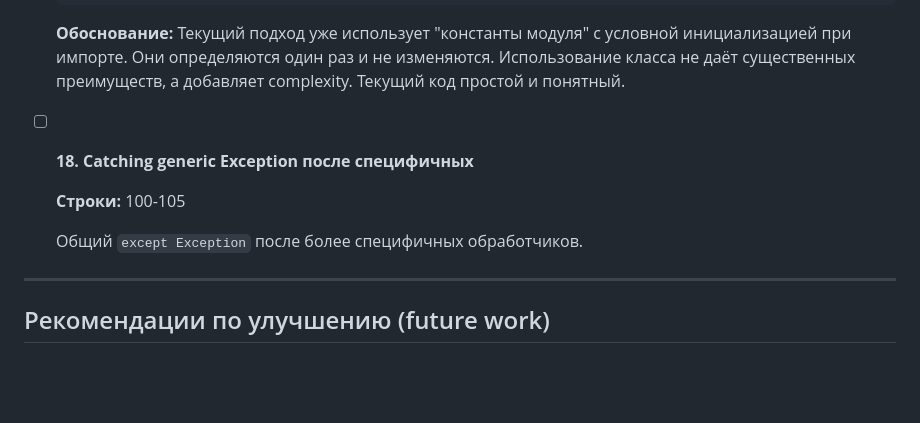
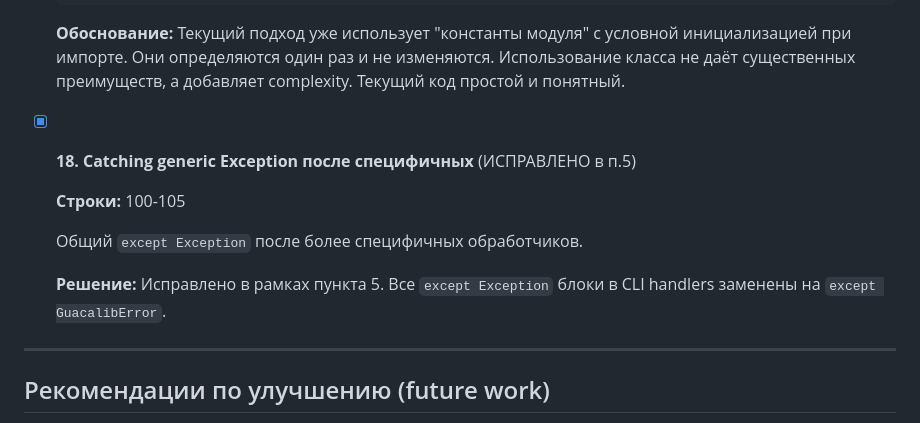
Before and after one commit to burbilog/guacalib, a Markdown page: CODEREVIEW.md, the part around the change. Rendered like a GitHub page; blank space fills up the shorter version.

Commit message:
Mark item #18 as fixed by item #5
Item #18 (catching generic Exception after specific handlers)
was already fixed as part of item #5 changes to CLI error handling.

Co-Authored-By: Claude Opus 4.6 <noreply@anthropic.com>

```diff
--- a/CODEREVIEW.md
+++ b/CODEREVIEW.md
@@ -258,11 +258,13 @@
 
   **Обоснование:** Текущий подход уже использует "константы модуля" с условной инициализацией при импорте. Они определяются один раз и не изменяются. Использование класса не даёт существенных преимуществ, а добавляет complexity. Текущий код простой и понятный.
 
-- [ ] **18. Catching generic Exception после специфичных**
+- [x] **18. Catching generic Exception после специфичных** (ИСПРАВЛЕНО в п.5)
 
   **Строки:** 100-105
 
   Общий `except Exception` после более специфичных обработчиков.
+
+  **Решение:** Исправлено в рамках пункта 5. Все `except Exception` блоки в CLI handlers заменены на `except GuacalibError`.
 
 ---
 
```
